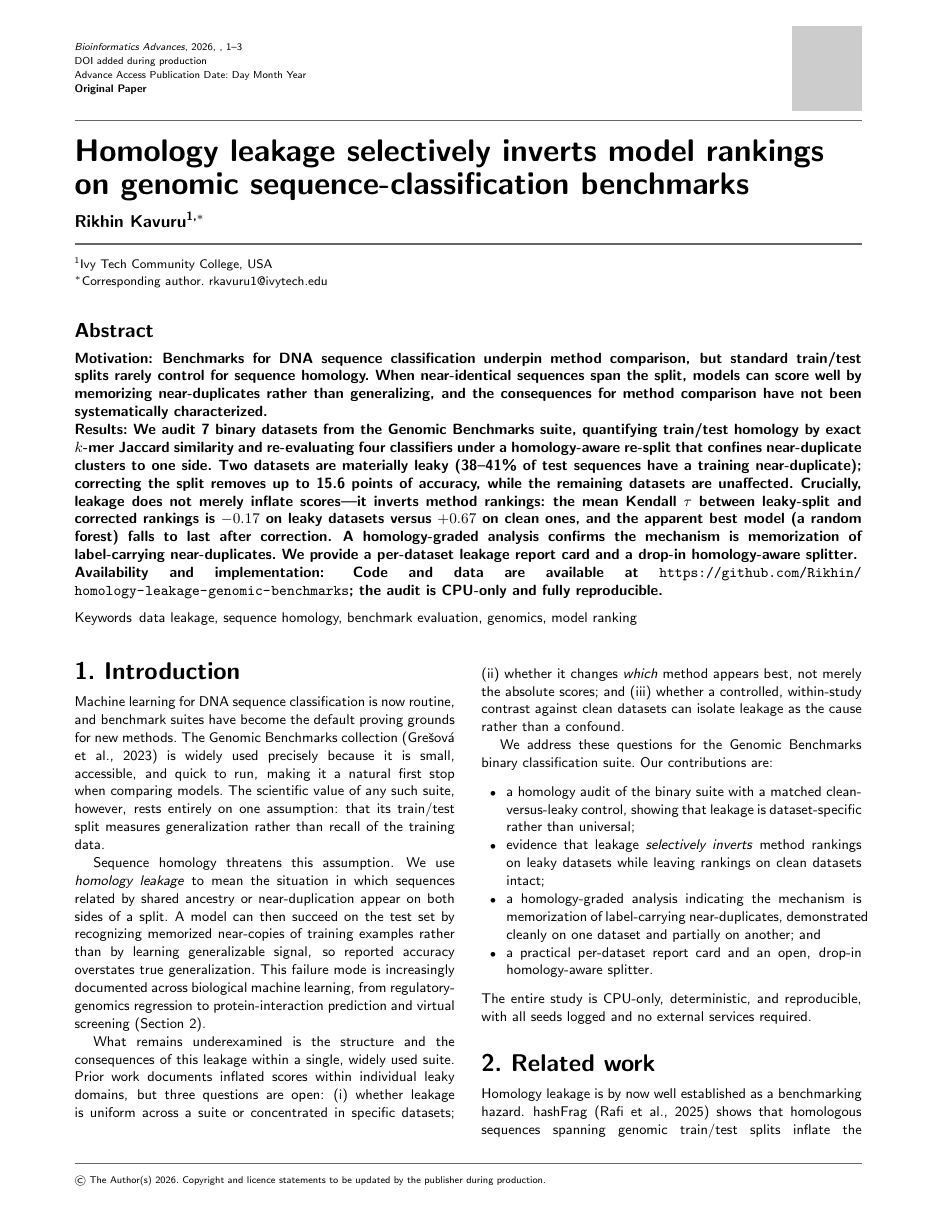
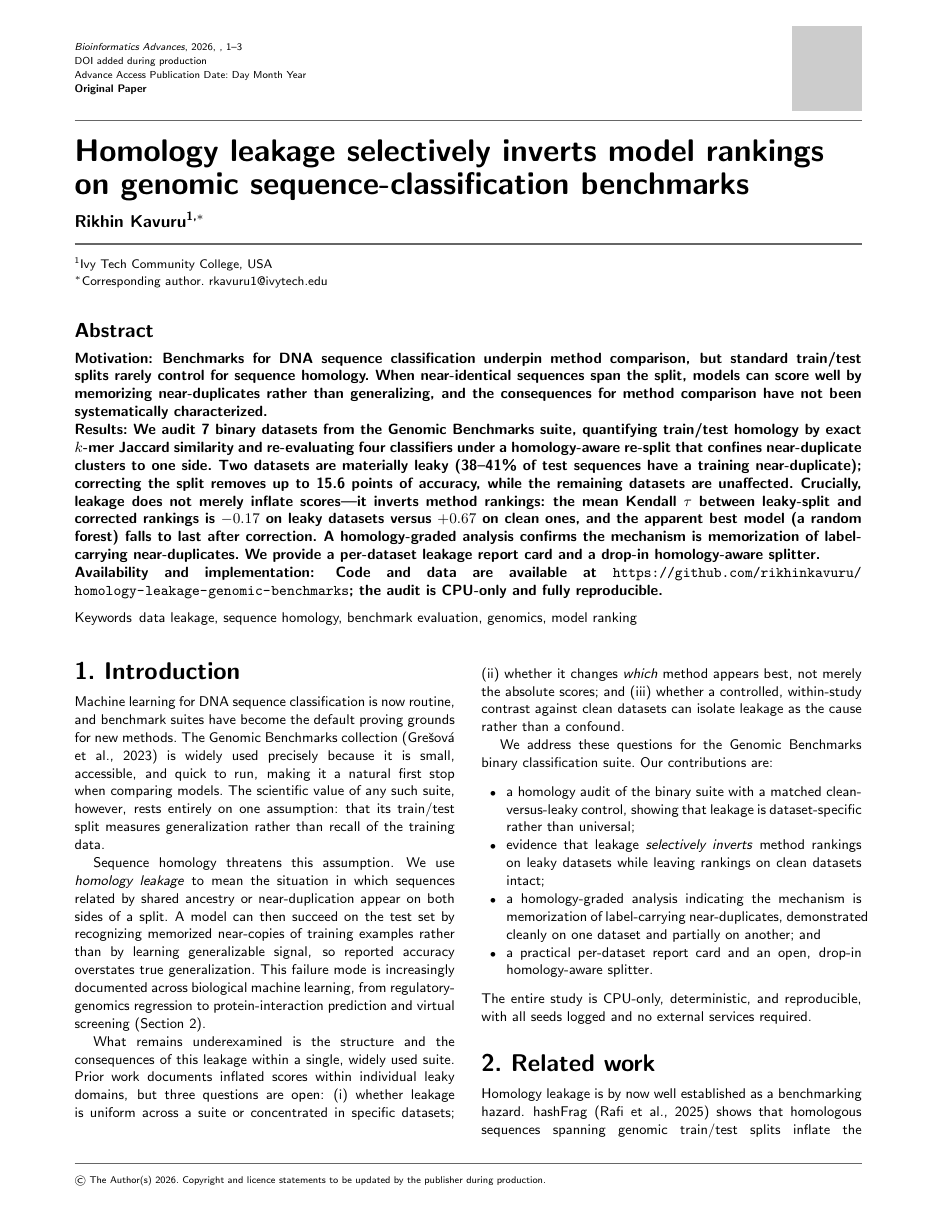
Before and after one commit to rikhinkavuru/homology-leakage-genomic-benchmarks, a LaTeX paper (paper/main.tex): page 1 of 6. The pictures show the PDF file paper/main.pdf that the author committed with the source.

Commit message:
Point availability URL to github.com/rikhinkavuru

```diff
--- a/paper/main.tex
+++ b/paper/main.tex
@@ -40,7 +40,7 @@
 \abstract{
 \textbf{Motivation:} Benchmarks for DNA sequence classification underpin method comparison, but standard train/test splits rarely control for sequence homology. When near-identical sequences span the split, models can score well by memorizing near-duplicates rather than generalizing, and the consequences for method comparison have not been systematically characterized.\\
 \textbf{Results:} We audit 7 binary datasets from the Genomic Benchmarks suite, quantifying train/test homology by exact $k$-mer Jaccard similarity and re-evaluating four classifiers under a homology-aware re-split that confines near-duplicate clusters to one side. Two datasets are materially leaky (38--41\% of test sequences have a training near-duplicate); correcting the split removes up to 15.6 points of accuracy, while the remaining datasets are unaffected. Crucially, leakage does not merely inflate scores---it inverts method rankings: the mean Kendall $\tau$ between leaky-split and corrected rankings is $-0.17$ on leaky datasets versus $+0.67$ on clean ones, and the apparent best model (a random forest) falls to last after correction. A homology-graded analysis confirms the mechanism is memorization of label-carrying near-duplicates. We provide a per-dataset leakage report card and a drop-in homology-aware splitter.\\
-\textbf{Availability and implementation:} Code and data are available at \url{https://github.com/Rikhin/homology-leakage-genomic-benchmarks}; the audit is CPU-only and fully reproducible.}
+\textbf{Availability and implementation:} Code and data are available at \url{https://github.com/rikhinkavuru/homology-leakage-genomic-benchmarks}; the audit is CPU-only and fully reproducible.}
 
 \keywords{data leakage, sequence homology, benchmark evaluation, genomics, model ranking}
 
```
Also changed, not shown: paper/main.pdf.
